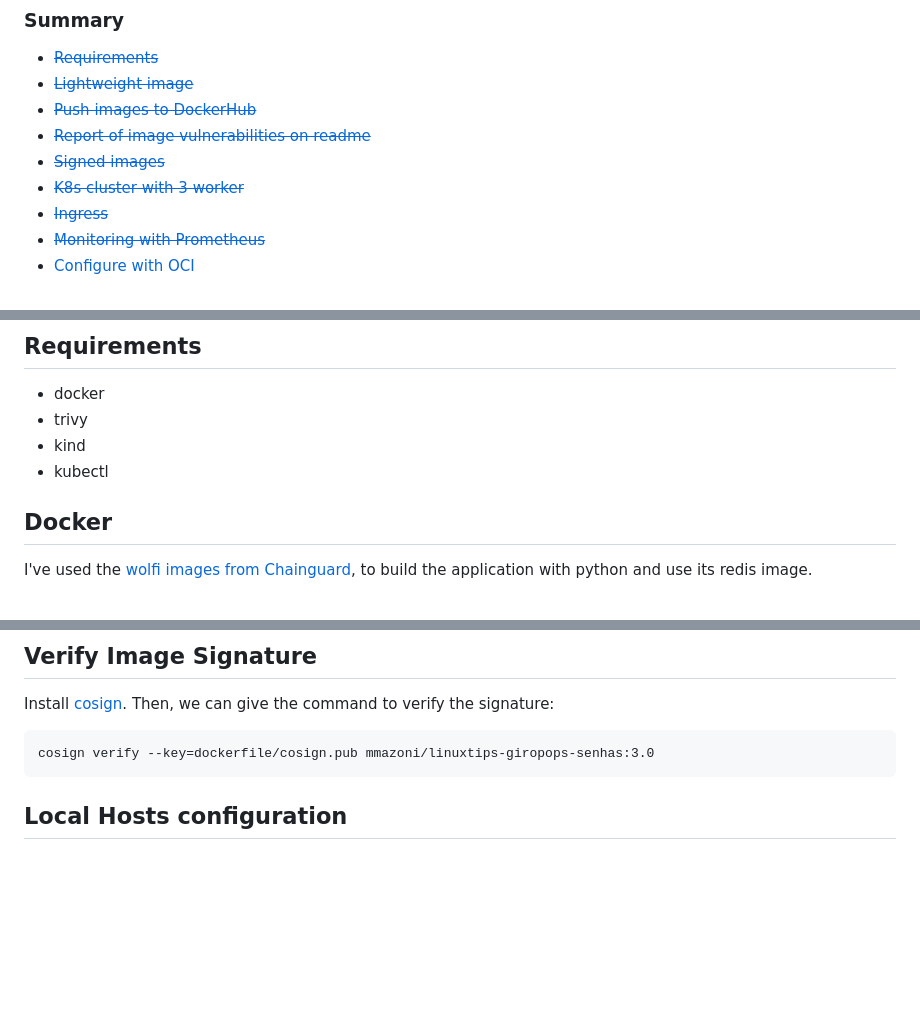
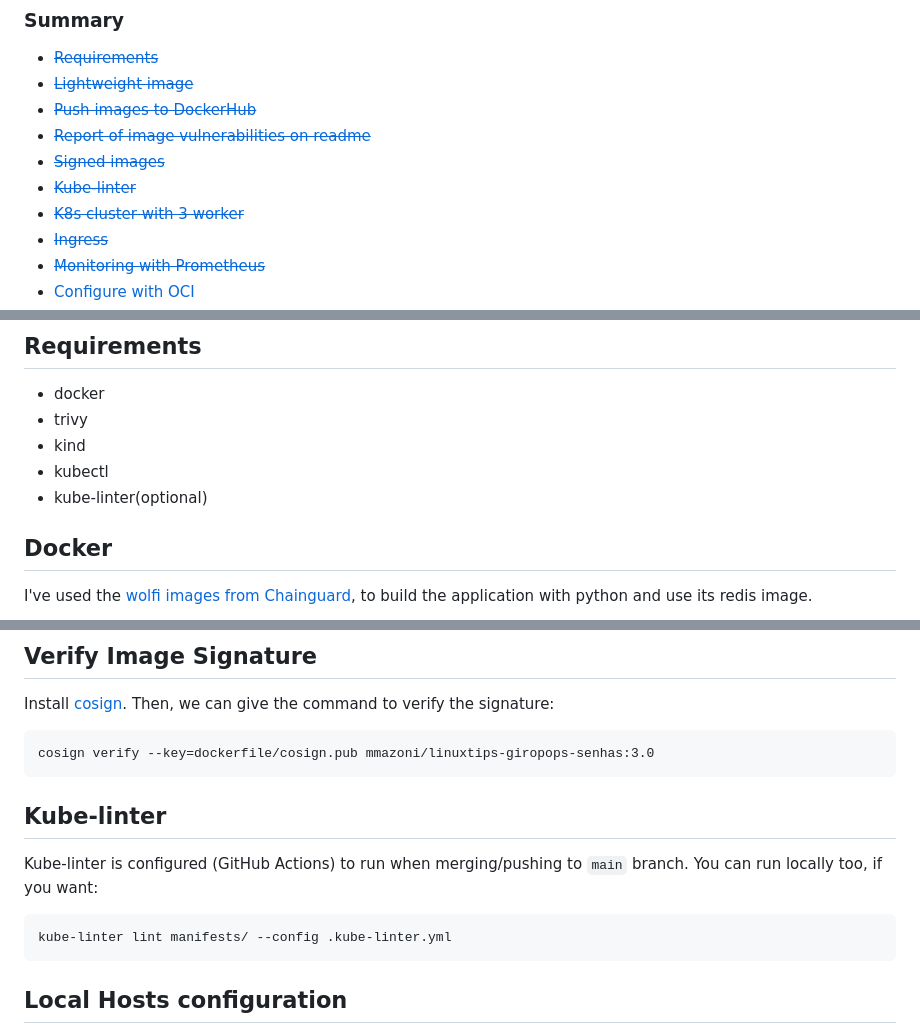
Before and after one commit to MMazoni/giropops-senha-linuxtips, a Markdown page: README.md, 3 parts joined by grey strips. GitHub-like rendering; blank space fills up the shorter version.

Commit message:
Add kube-linter into the docs

```diff
--- a/README.md
+++ b/README.md
@@ -7,6 +7,7 @@
 - [~~Push images to DockerHub~~](#dockerhub)
 - [~~Report of image vulnerabilities on readme~~](#trivy-report)
 - [~~Signed images~~](#verify-image-signature)
+- [~~Kube-linter~~](#kube-linter)
 - [~~K8s cluster with 3 worker~~](#kubernetes-locally)
 - [~~Ingress~~](#kubernetes-locally)
 - [~~Monitoring with Prometheus~~](#monitoring-with-prometheus-and-grafana)
@@ -23,6 +24,7 @@
 - trivy
 - kind
 - kubectl
+- kube-linter(optional)
 
 ## Docker
 
@@ -61,6 +63,12 @@ The wolfi image for python has no vulnerabilities, only the python libs have vul
 Install [cosign](https://docs.sigstore.dev/system_config/installation). Then, we can give the command to verify the signature:
 
     cosign verify --key=dockerfile/cosign.pub mmazoni/linuxtips-giropops-senhas:3.0
+
+## Kube-linter
+
+Kube-linter is configured (GitHub Actions) to run when merging/pushing to `main` branch. You can run locally too, if you want:
+
+    kube-linter lint manifests/ --config .kube-linter.yml
 
 ## Local Hosts configuration
 
```
